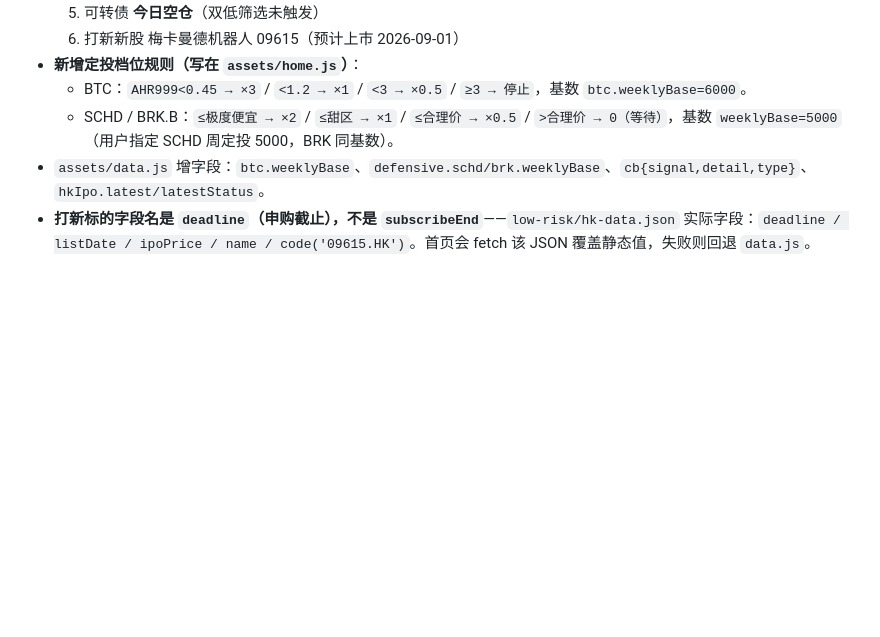
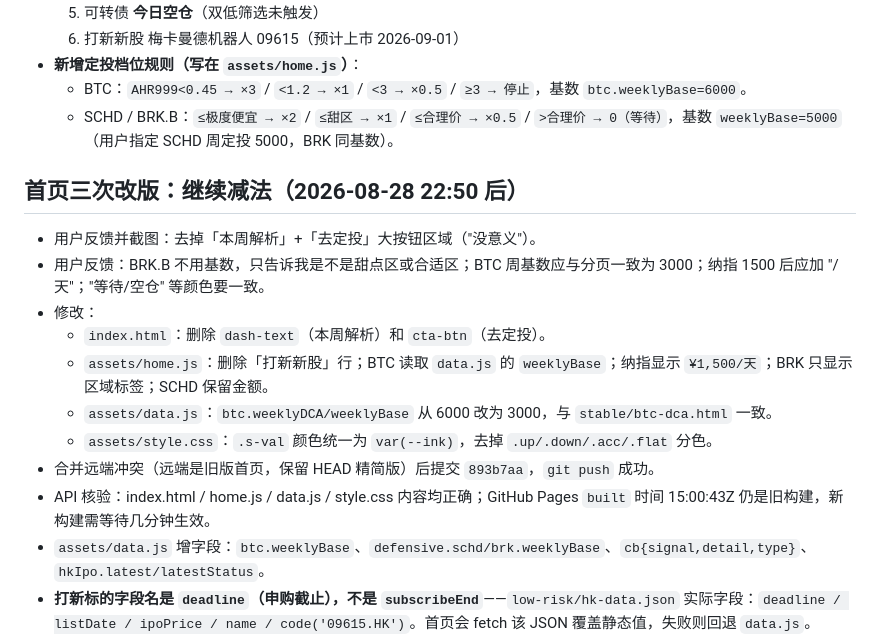
Before and after one commit to origistar/origistar-site, a Markdown page: .workbuddy/memory/2026-08-28.md, the part around the change. Drawn GitHub-style; blank space fills up the shorter version.

Commit message:
更新工作日志：首页三次改版记录

```diff
--- a/.workbuddy/memory/2026-08-28.md
+++ b/.workbuddy/memory/2026-08-28.md
@@ -117,6 +117,17 @@
 - **新增定投档位规则（写在 `assets/home.js`）**：
   - BTC：`AHR999<0.45 → ×3` / `<1.2 → ×1` / `<3 → ×0.5` / `≥3 → 停止`，基数 `btc.weeklyBase=6000`。
   - SCHD / BRK.B：`≤极度便宜 → ×2` / `≤甜区 → ×1` / `≤合理价 → ×0.5` / `>合理价 → 0（等待）`，基数 `weeklyBase=5000`（用户指定 SCHD 周定投 5000，BRK 同基数）。
+
+## 首页三次改版：继续减法（2026-08-28 22:50 后）
+- 用户反馈并截图：去掉「本周解析」+「去定投」大按钮区域（"没意义"）。
+- 用户反馈：BRK.B 不用基数，只告诉我是不是甜点区或合适区；BTC 周基数应与分页一致为 3000；纳指 1500 后应加 "/天"；"等待/空仓" 等颜色要一致。
+- 修改：
+  - `index.html`：删除 `dash-text`（本周解析）和 `cta-btn`（去定投）。
+  - `assets/home.js`：删除「打新新股」行；BTC 读取 `data.js` 的 `weeklyBase`；纳指显示 `¥1,500/天`；BRK 只显示区域标签；SCHD 保留金额。
+  - `assets/data.js`：`btc.weeklyDCA/weeklyBase` 从 6000 改为 3000，与 `stable/btc-dca.html` 一致。
+  - `assets/style.css`：`.s-val` 颜色统一为 `var(--ink)`，去掉 `.up/.down/.acc/.flat` 分色。
+- 合并远端冲突（远端是旧版首页，保留 HEAD 精简版）后提交 `893b7aa`，`git push` 成功。
+- API 核验：index.html / home.js / data.js / style.css 内容均正确；GitHub Pages `built` 时间 15:00:43Z 仍是旧构建，新构建需等待几分钟生效。
 - `assets/data.js` 增字段：`btc.weeklyBase`、`defensive.schd/brk.weeklyBase`、`cb{signal,detail,type}`、`hkIpo.latest/latestStatus`。
 - **打新标的字段名是 `deadline`（申购截止），不是 `subscribeEnd`**——`low-risk/hk-data.json` 实际字段：`deadline / listDate / ipoPrice / name / code('09615.HK')`。首页会 fetch 该 JSON 覆盖静态值，失败则回退 `data.js`。
 - `assets/style.css`：删除 `.gauge/.gauge-row`，新增 `.signal-list/.signal-row`（左名称说明、右数字，`max-width:46%` 防长文本溢出）。
```
